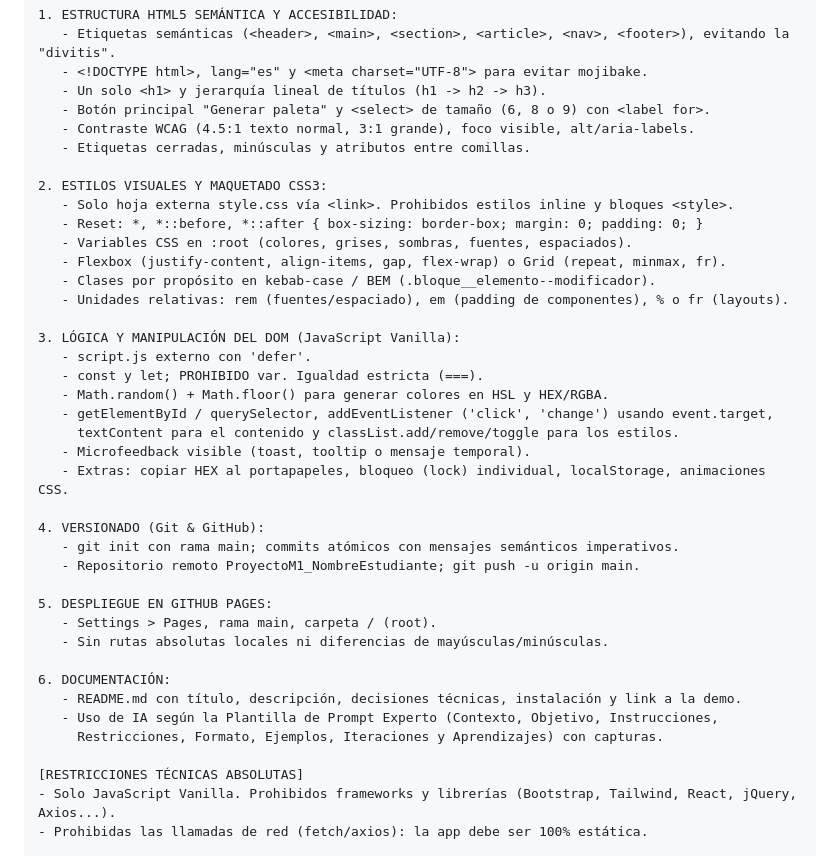
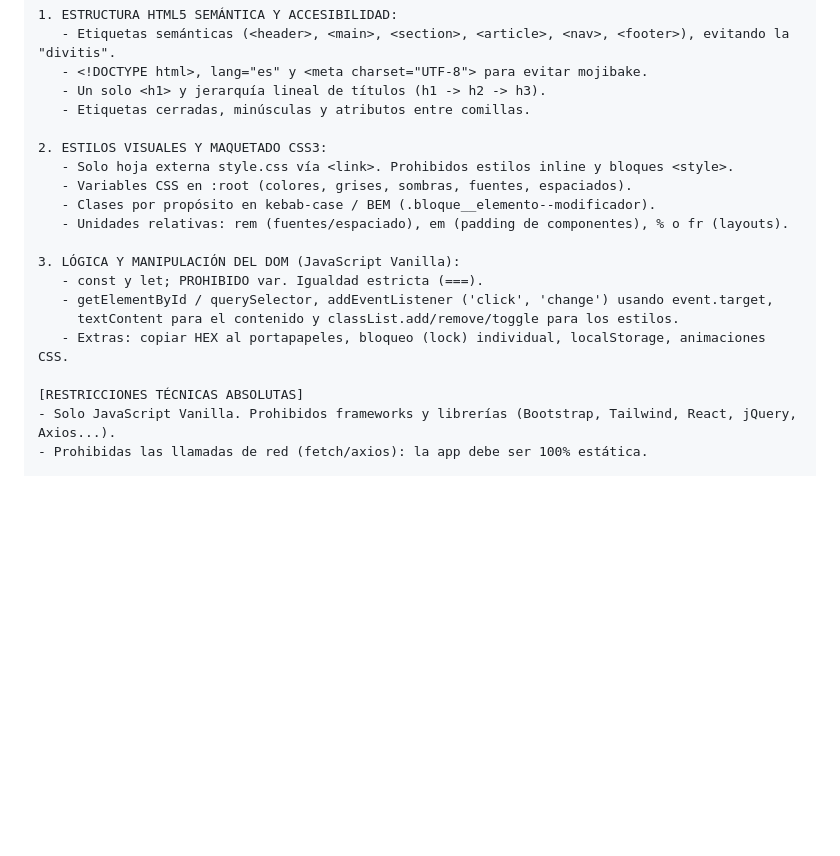
Before and after one commit to pedroalasino/ProyectoM1_PedroAlasino, a Markdown page: documentacion/uso-ia.md, the part around one of its changes. Rendered like a GitHub page; blank space fills up the shorter version.

```diff
--- a/documentacion/uso-ia.md
+++ b/documentacion/uso-ia.md
@@ -31,39 +31,19 @@ entregable requerida.
    - Etiquetas semánticas (<header>, <main>, <section>, <article>, <nav>, <footer>), evitando la "divitis".
    - <!DOCTYPE html>, lang="es" y <meta charset="UTF-8"> para evitar mojibake.
    - Un solo <h1> y jerarquía lineal de títulos (h1 -> h2 -> h3).
-   - Botón principal "Generar paleta" y <select> de tamaño (6, 8 o 9) con <label for>.
-   - Contraste WCAG (4.5:1 texto normal, 3:1 grande), foco visible, alt/aria-labels.
    - Etiquetas cerradas, minúsculas y atributos entre comillas.
 
 2. ESTILOS VISUALES Y MAQUETADO CSS3:
    - Solo hoja externa style.css vía <link>. Prohibidos estilos inline y bloques <style>.
-   - Reset: *, *::before, *::after { box-sizing: border-box; margin: 0; padding: 0; }
    - Variables CSS en :root (colores, grises, sombras, fuentes, espaciados).
-   - Flexbox (justify-content, align-items, gap, flex-wrap) o Grid (repeat, minmax, fr).
    - Clases por propósito en kebab-case / BEM (.bloque__elemento--modificador).
    - Unidades relativas: rem (fuentes/espaciado), em (padding de componentes), % o fr (layouts).
 
 3. LÓGICA Y MANIPULACIÓN DEL DOM (JavaScript Vanilla):
-   - script.js externo con 'defer'.
    - const y let; PROHIBIDO var. Igualdad estricta (===).
-   - Math.random() + Math.floor() para generar colores en HSL y HEX/RGBA.
    - getElementById / querySelector, addEventListener ('click', 'change') usando event.target,
      textContent para el contenido y classList.add/remove/toggle para los estilos.
-   - Microfeedback visible (toast, tooltip o mensaje temporal).
    - Extras: copiar HEX al portapapeles, bloqueo (lock) individual, localStorage, animaciones CSS.
-
-4. VERSIONADO (Git & GitHub):
-   - git init con rama main; commits atómicos con mensajes semánticos imperativos.
-   - Repositorio remoto ProyectoM1_NombreEstudiante; git push -u origin main.
-
-5. DESPLIEGUE EN GITHUB PAGES:
-   - Settings > Pages, rama main, carpeta / (root).
-   - Sin rutas absolutas locales ni diferencias de mayúsculas/minúsculas.
-
-6. DOCUMENTACIÓN:
-   - README.md con título, descripción, decisiones técnicas, instalación y link a la demo.
-   - Uso de IA según la Plantilla de Prompt Experto (Contexto, Objetivo, Instrucciones,
-     Restricciones, Formato, Ejemplos, Iteraciones y Aprendizajes) con capturas.
 
 [RESTRICCIONES TÉCNICAS ABSOLUTAS]
 - Solo JavaScript Vanilla. Prohibidos frameworks y librerías (Bootstrap, Tailwind, React, jQuery, Axios...).
```
Also changed, not shown: other parts of documentacion/uso-ia.md (+4 -35 lines).
